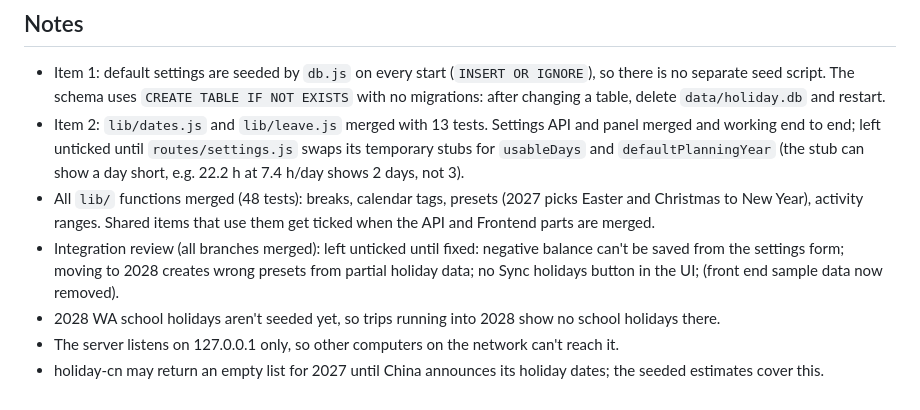
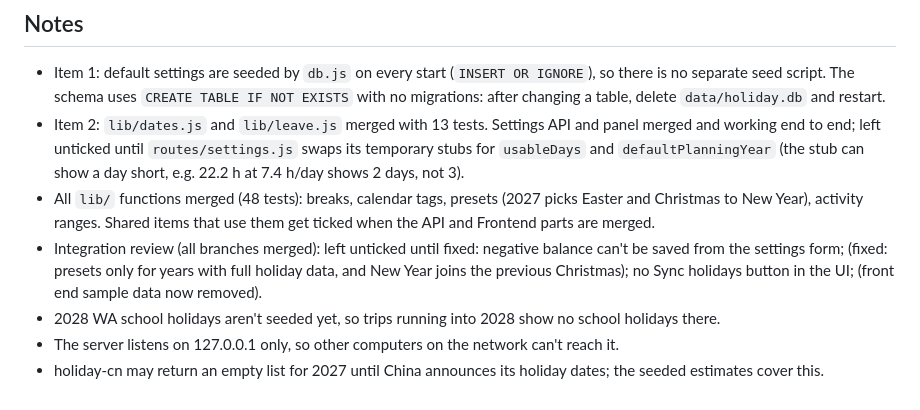
Before and after one commit to EMG-JessShi/EMG-Hackathon-2026, a Markdown page: PROGRESS.md, the part around one of its changes. Drawn GitHub-style.

Commit message:
Tick preset trips after the 2028 fix
Co-Authored-By: Claude Opus 5.5 <noreply@anthropic.com>
Claude-Session: https://claude.ai/code/session_01TmHCkZMEc26XPH4jriDdRs

```diff
--- a/PROGRESS.md
+++ b/PROGRESS.md
@@ -61,7 +61,7 @@ Tags show the owner: `[logic]` = `lib/`, `[api]` = server, database and routes,
 - Item 1: default settings are seeded by `db.js` on every start (`INSERT OR IGNORE`), so there is no separate seed script. The schema uses `CREATE TABLE IF NOT EXISTS` with no migrations: after changing a table, delete `data/holiday.db` and restart.
 - Item 2: `lib/dates.js` and `lib/leave.js` merged with 13 tests. Settings API and panel merged and working end to end; left unticked until `routes/settings.js` swaps its temporary stubs for `usableDays` and `defaultPlanningYear` (the stub can show a day short, e.g. 22.2 h at 7.4 h/day shows 2 days, not 3).
 - All `lib/` functions merged (48 tests): breaks, calendar tags, presets (2027 picks Easter and Christmas to New Year), activity ranges. Shared items that use them get ticked when the API and Frontend parts are merged.
-- Integration review (all branches merged): left unticked until fixed: negative balance can't be saved from the settings form; moving to 2028 creates wrong presets from partial holiday data; no Sync holidays button in the UI; (front end sample data now removed).
+- Integration review (all branches merged): left unticked until fixed: negative balance can't be saved from the settings form; (fixed: presets only for years with full holiday data, and New Year joins the previous Christmas); no Sync holidays button in the UI; (front end sample data now removed).
 - 2028 WA school holidays aren't seeded yet, so trips running into 2028 show no school holidays there.
 - The server listens on 127.0.0.1 only, so other computers on the network can't reach it.
 - holiday-cn may return an empty list for 2027 until China announces its holiday dates; the seeded estimates cover this.
```
Also changed, not shown: other parts of PROGRESS.md (+1 -1 lines).
